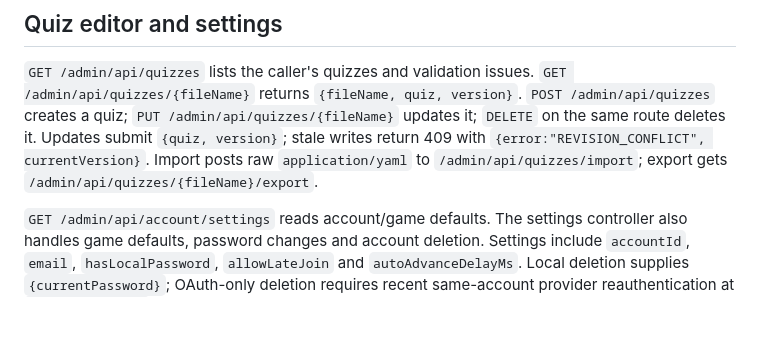
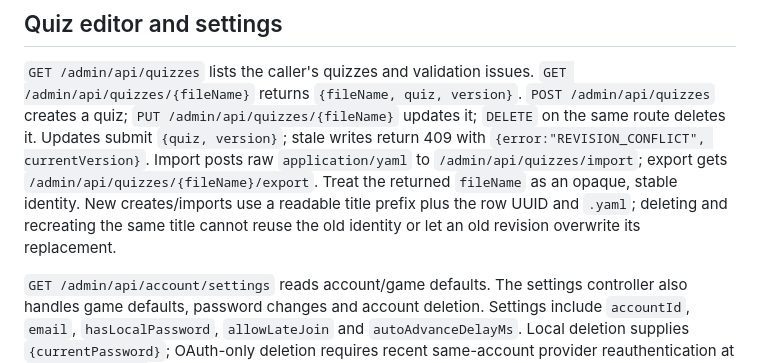
Before and after one commit to A66adon/quizzle, a Markdown page: docs/contracts.md, the part around the change. Rendered like a GitHub page; blank space fills up the shorter version.

```diff
--- a/docs/contracts.md
+++ b/docs/contracts.md
@@ -25,6 +25,9 @@ return 404, rather than disclosing another account's sessions or quizzes.
 `DELETE` on the same route deletes it. Updates submit `{quiz, version}`; stale writes return
 409 with `{error:"REVISION_CONFLICT", currentVersion}`. Import posts raw `application/yaml`
 to `/admin/api/quizzes/import`; export gets `/admin/api/quizzes/{fileName}/export`.
+Treat the returned `fileName` as an opaque, stable identity. New creates/imports use a readable
+title prefix plus the row UUID and `.yaml`; deleting and recreating the same title cannot reuse
+the old identity or let an old revision overwrite its replacement.
 
 `GET /admin/api/account/settings` reads account/game defaults. The settings controller also
 handles game defaults, password changes and account deletion. Settings include
```
Also changed, not shown: docs/deployment.md (+6 -0 lines), docs/implementation-report.md (added, +192 -0 lines).
